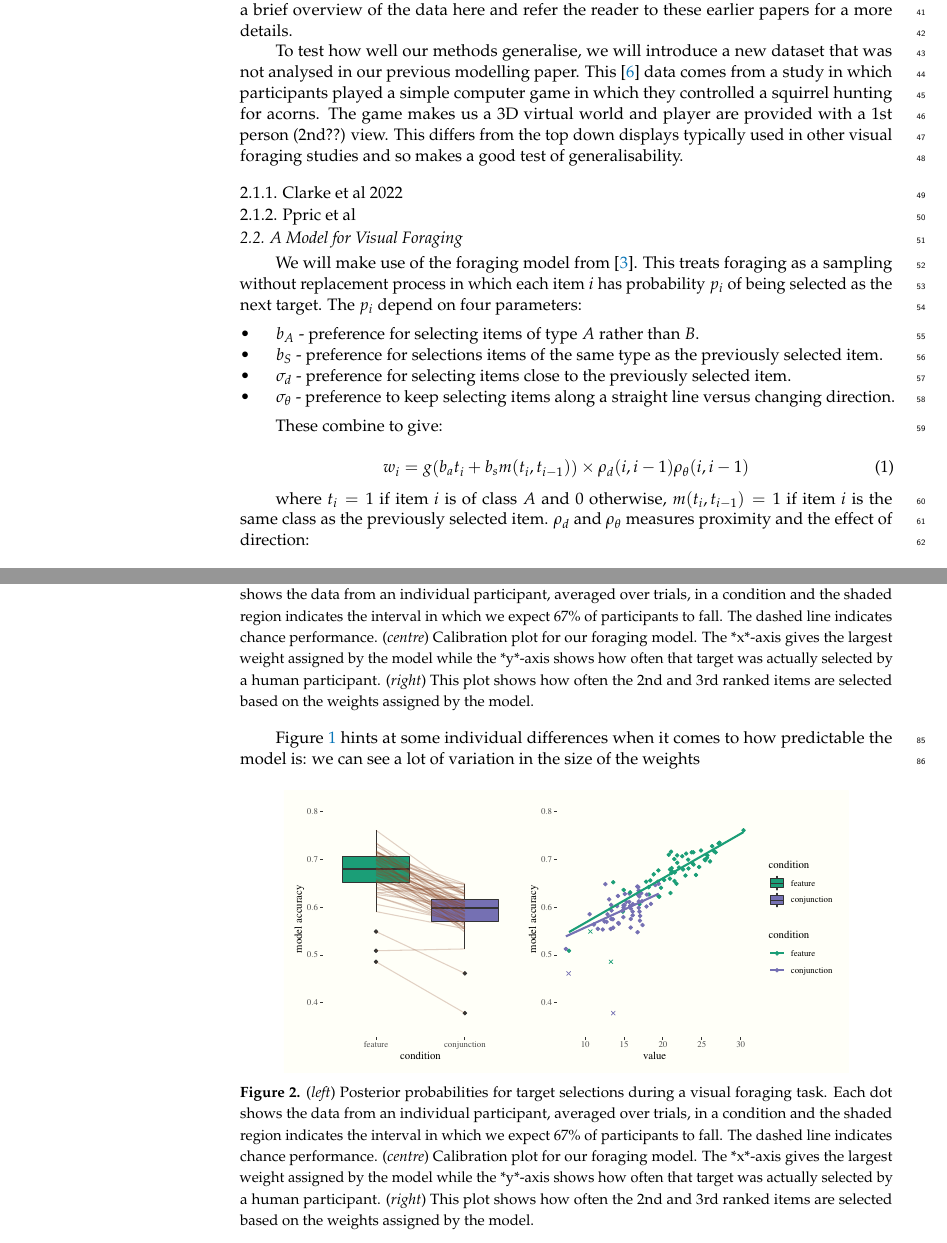
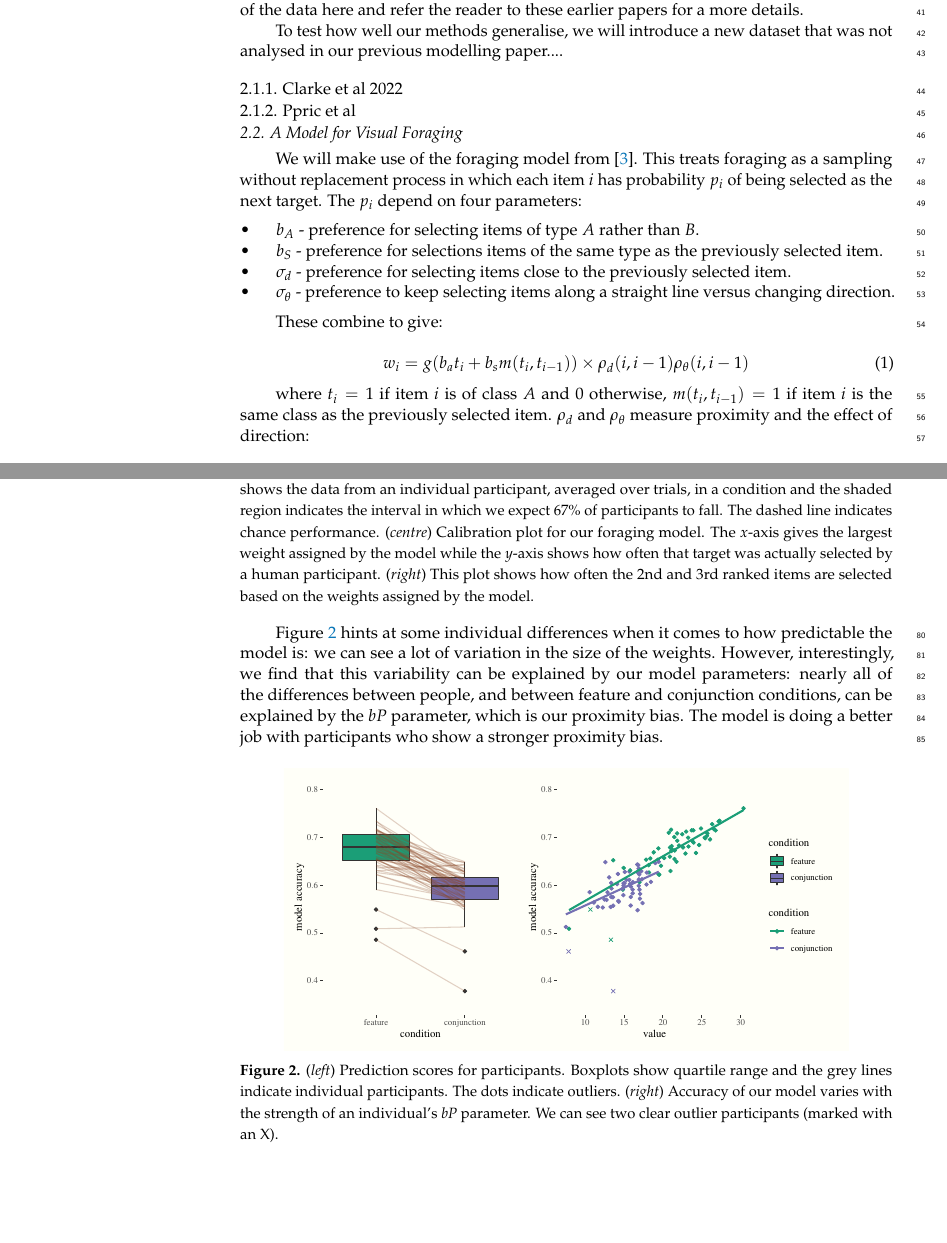
Before and after one commit to scienceanna/foraging_svg, a LaTeX paper (manuscript.tex): two parts of pages 2 and 3 of 9 before the commit and two parts of pages 2 and 3 of 8 after it, joined at a grey line, cut so that both start at the same text, the shorter picture padded with empty space. Compiled offline with pdfLaTeX.

Commit message:
some mild tidying up of manuscript

```diff
--- a/manuscript.tex
+++ b/manuscript.tex
@@ -106,9 +106,9 @@ While our model is able to do a good job of allowing us to understand biases at
 
 \subsection{Datasets}
 
-We will use two previously published datasets to explore how well our model can account for trial-level behaviour. We will start with the visual foraging data from \cite{clarke2022}. This is an attractive dataset for our needs as it is very close to the ``classic'' visual foraging paradigm \citep{kristjansson2014}, yet with a substantially larger sample of participants. (The key difference between paradigms is that \cite{kristjansson2014} used an ipad and finger foraging, while \cite{clarke2022} used a desktop computer and mouse clicks). Furthermore, we have already demonstrated that our model can capture individual differences in foraging behaviour \citep{clarke2022}. As such, we will only give a brief overview of the data here and refer the reader to these earlier papers for a more details.
+We will a previously published dataset to explore how well our model can account for trial-level behaviour. We will start with the visual foraging data from \cite{clarke2022}. This is an attractive dataset for our needs as it is very close to the ``classic'' visual foraging paradigm \citep{kristjansson2014}, yet with a substantially larger sample of participants. (The key difference between paradigms is that \cite{kristjansson2014} used an ipad and finger foraging, while \cite{clarke2022} used a desktop computer and mouse clicks). Furthermore, we have already demonstrated that our model can capture individual differences in foraging behaviour \citep{clarke2022}. As such, we will only give a brief overview of the data here and refer the reader to these earlier papers for a more details.
 
-To test how well our methods generalise, we will introduce a new dataset that was not analysed in our previous modelling paper. This \cite{prpic2019} data comes from a study in which participants played a simple computer game in which they controlled a squirrel hunting for acorns. The game makes us a 3D virtual world and player are provided with a 1st person (2nd??) view. This differs from the top down displays typically used in other visual foraging studies and so makes a good test of generalisability.
+To test how well our methods generalise, we will introduce a new dataset that was not analysed in our previous modelling paper....
 
 \subsubsection{Clarke et al 2022}
 
@@ -135,7 +135,7 @@ These combine to give:
 \end{equation}
 \end{linenomath}
 
-where $t_i = 1$ if item $i$ is of class $A$ and 0 otherwise, $m(t_i, t_{i-1}) =1$ if item $i$ is the same class as the previously selected item. $\rho_d$ and $\rho_{\theta}$ measures proximity and the effect of direction:
+where $t_i = 1$ if item $i$ is of class $A$ and 0 otherwise, $m(t_i, t_{i-1}) =1$ if item $i$ is the same class as the previously selected item. $\rho_d$ and $\rho_{\theta}$ measure proximity and the effect of direction:
 
 \begin{linenomath}
 \begin{equation}
@@ -175,16 +175,16 @@ To assess how well our model can account for behaviour at the level of individua
 \begin{figure}[H]
 \centering
 \includegraphics[width=12 cm]{Figures/qjep_preds.pdf}
-\caption{(\textit{left}) Posterior probabilities for target selections during a visual foraging task. Each dot shows the  data from an individual participant, averaged over trials, in a condition and the shaded region indicates the interval in which we expect 67\% of participants to fall. The dashed line indicates chance performance. (\textit{centre})  Calibration plot for our foraging model. The *x*-axis gives the largest weight assigned by the model while the *y*-axis shows how often that target was actually selected by a human participant. (\textit{right}) This plot shows how often the 2nd and 3rd ranked items are selected based on the weights assigned by the model.}
+\caption{(\textit{left}) Posterior probabilities for target selections during a visual foraging task. Each dot shows the  data from an individual participant, averaged over trials, in a condition and the shaded region indicates the interval in which we expect 67\% of participants to fall. The dashed line indicates chance performance. (\textit{centre})  Calibration plot for our foraging model. The $x$-axis gives the largest weight assigned by the model while the $y$-axis shows how often that target was actually selected by a human participant. (\textit{right}) This plot shows how often the 2nd and 3rd ranked items are selected based on the weights assigned by the model.}
 \label{fig:cal}
 \end{figure}
 
-Figure \ref{fig:cal} hints at some individual differences when it comes to how predictable the model is: we can see a lot of variation in the size of the weights
+Figure \ref{fig:cal2} hints at some individual differences when it comes to how predictable the model is: we can see a lot of variation in the size of the weights. However, interestingly, we find that this variability can be explained by our model parameters: nearly all of the differences between people, and between feature and conjunction conditions, can be explained by the $bP$ parameter, which is our proximity bias. The model is doing a better job with participants who show a stronger proximity bias.
 
 \begin{figure}[H]
 \centering
 \includegraphics[width=12 cm]{Figures/qjep_indiv_diff.pdf}
-\caption{(\textit{left}) Posterior probabilities for target selections during a visual foraging task. Each dot shows the  data from an individual participant, averaged over trials, in a condition and the shaded region indicates the interval in which we expect 67\% of participants to fall. The dashed line indicates chance performance. (\textit{centre})  Calibration plot for our foraging model. The *x*-axis gives the largest weight assigned by the model while the *y*-axis shows how often that target was actually selected by a human participant. (\textit{right}) This plot shows how often the 2nd and 3rd ranked items are selected based on the weights assigned by the model.}
+\caption{(\textit{left}) Prediction scores for participants. Boxplots show quartile range and the grey lines indicate individual participants. The dots indicate outliers. (\textit{right}) Accuracy of our model varies with the strength of an individual’s \textit{bP} parameter. We can see two clear outlier participants (marked with an X).}
 \label{fig:cal2}
 \end{figure}
 
```
Also changed, not shown: manuscript.tex (29 more changed lines).
